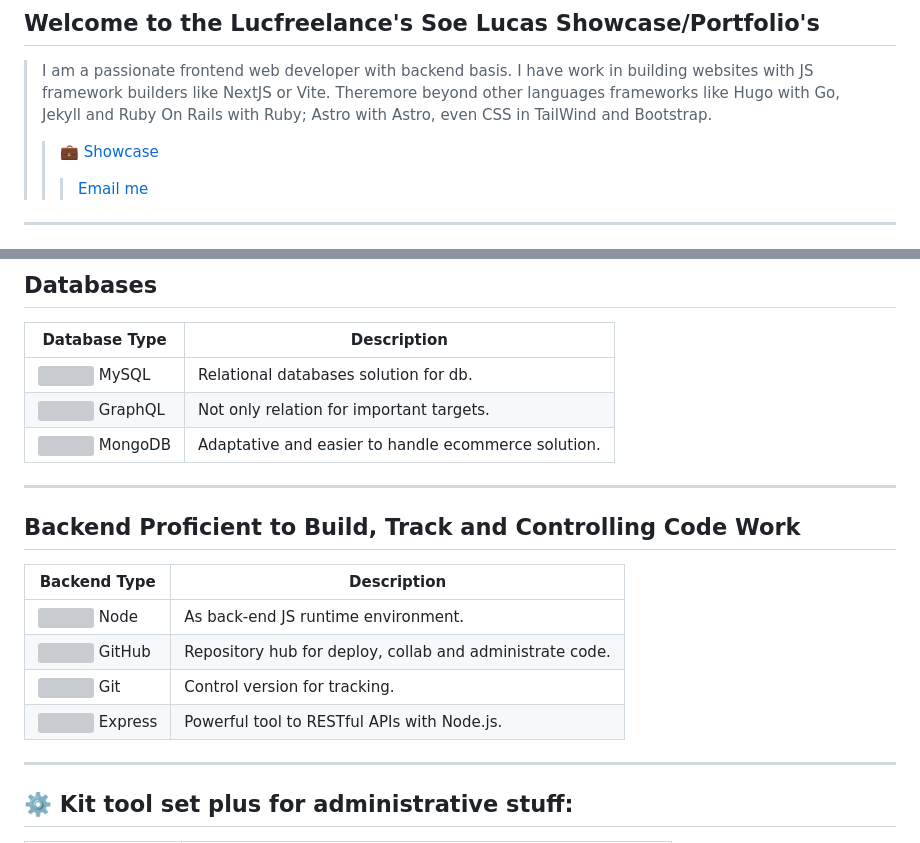
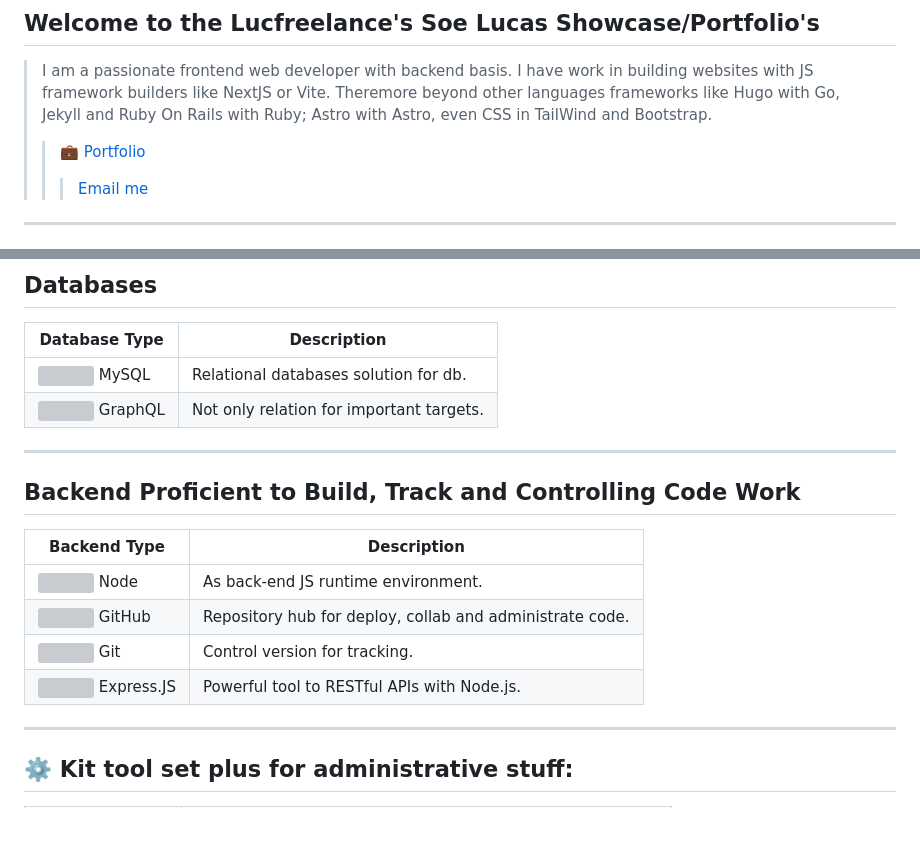
Before and after one commit to lucfreelance/lucfreelance, a Markdown page: README.MD, 2 parts joined by grey strips. GitHub-like rendering; grey boxes are pictures that could not be loaded.

```diff
--- a/README.MD
+++ b/README.MD
@@ -3,7 +3,7 @@
 
 > I am a passionate frontend web developer with backend basis. I have work in building websites with JS framework builders like NextJS or Vite. Theremore beyond other languages frameworks like Hugo with Go, Jekyll and Ruby On Rails with Ruby; Astro with Astro, even CSS in TailWind and Bootstrap.
 >
-> > <a> 💼 [Showcase](https://lucfreelance.vercel.app) <i class="fas fa-desktop"></i>
+> > <a> 💼 [Portfolio](https://lucfreelance.vercel.app) <i class="fas fa-desktop"></i>
 > > > [Email me](mailto:idasgann@gmail.com)
 
 ---
@@ -97,7 +97,6 @@
 |--------------------------------------------|-------------------------------------------------------|
 | ![](https://img.icons8.com/color/48/000000/mysql.png) MySQL | Relational databases solution for db. |
 | ![](https://img.icons8.com/color/48/000000/graphql.png) GraphQL  | Not only relation for important targets.          |
-| ![](https://img.icons8.com/color/48/000000/mongodb.png) MongoDB  | Adaptative and easier to handle ecommerce solution.          |
 
 ---
 
@@ -108,7 +107,7 @@
 | ![](https://img.icons8.com/color/48/000000/nodejs.png) Node | As back-end JS runtime environment.         |
 | ![](https://img.icons8.com/color/48/000000/github.png) GitHub | Repository hub for deploy, collab and administrate code.         |
 | ![](https://img.icons8.com/color/48/000000/git.png) Git | Control version for tracking.         |
-| ![](https://img.icons8.com/color/48/000000/express.png) Express      | Powerful tool to RESTful APIs with Node.js.              |
+| ![](https://img.icons8.com/color/48/000000/express.png) Express.JS      | Powerful tool to RESTful APIs with Node.js.              |
 
 ---
 
```
Also changed, not shown: other parts of README.MD (+2 -2 lines).
